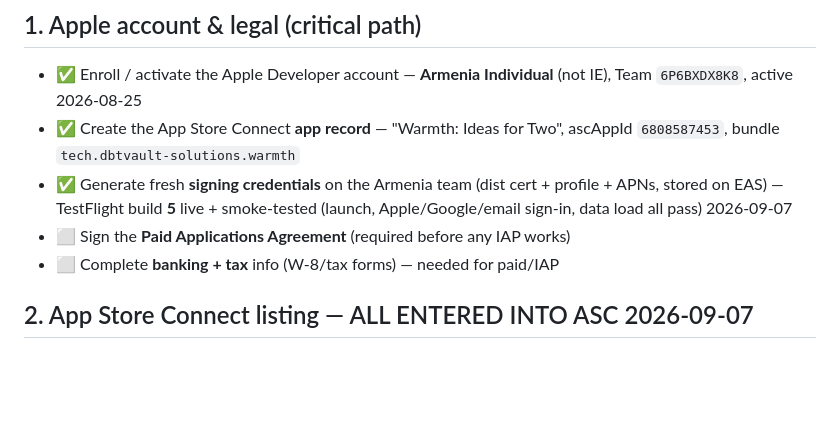
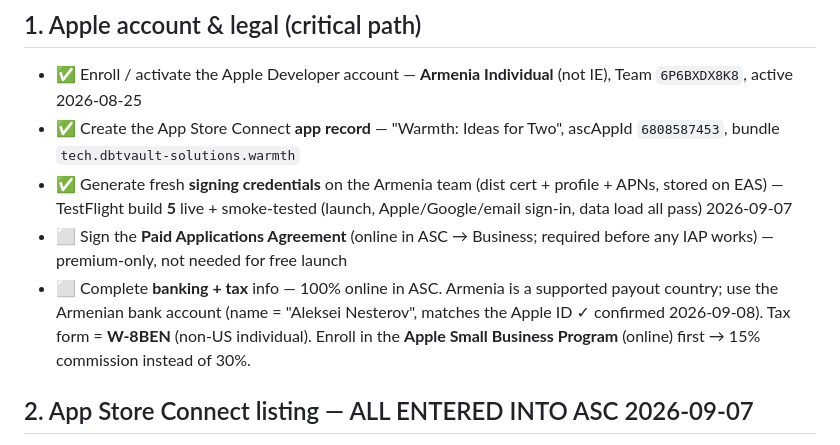
Before and after one commit to darkarchonful/warmth, a Markdown page: LAUNCH_CHECKLIST.md, the part around the change. GitHub-like rendering; blank space fills up the shorter version.

Commit message:
Checklist: premium banking is online, Armenia supported, name matches
Records that Paid Apps + banking + tax are done online in ASC, Armenia
is a supported payout country, the Armenian bank account name matches
the Apple ID (Aleksei Nesterov), tax = W-8BEN, and to enroll the Apple
Small Business Program (15% vs 30%). Premium-only; not a free-launch gate.

Co-Authored-By: Claude Opus 4.8 <noreply@anthropic.com>
Claude-Session: https://claude.ai/code/session_011pjXGTt8Z5x9eiqhkhf1KB

```diff
--- a/LAUNCH_CHECKLIST.md
+++ b/LAUNCH_CHECKLIST.md
@@ -13,8 +13,8 @@ Public iOS launch readiness. Status legend: ✅ done · ⏳ in progress · ⬜ n
 - ✅ Enroll / activate the Apple Developer account — **Armenia Individual** (not IE), Team `6P6BXDX8K8`, active 2026-08-25
 - ✅ Create the App Store Connect **app record** — "Warmth: Ideas for Two", ascAppId `6808587453`, bundle `tech.dbtvault-solutions.warmth`
 - ✅ Generate fresh **signing credentials** on the Armenia team (dist cert + profile + APNs, stored on EAS) — TestFlight build **5** live + smoke-tested (launch, Apple/Google/email sign-in, data load all pass) 2026-09-07
-- ⬜ Sign the **Paid Applications Agreement** (required before any IAP works)
-- ⬜ Complete **banking + tax** info (W-8/tax forms) — needed for paid/IAP
+- ⬜ Sign the **Paid Applications Agreement** (online in ASC → Business; required before any IAP works) — premium-only, not needed for free launch
+- ⬜ Complete **banking + tax** info — 100% online in ASC. Armenia is a supported payout country; use the Armenian bank account (name = "Aleksei Nesterov", matches the Apple ID ✓ confirmed 2026-09-08). Tax form = **W-8BEN** (non-US individual). Enroll in the **Apple Small Business Program** (online) first → 15% commission instead of 30%.
 
 ## 2. App Store Connect listing  — ALL ENTERED INTO ASC 2026-09-07
 - ✅ **Listing copy** — name "Warmth: Ideas for Two", subtitle, description, keywords, categories (Lifestyle / Social Networking) entered in ASC. Source `docs/APP_STORE_LISTING.md`
```
